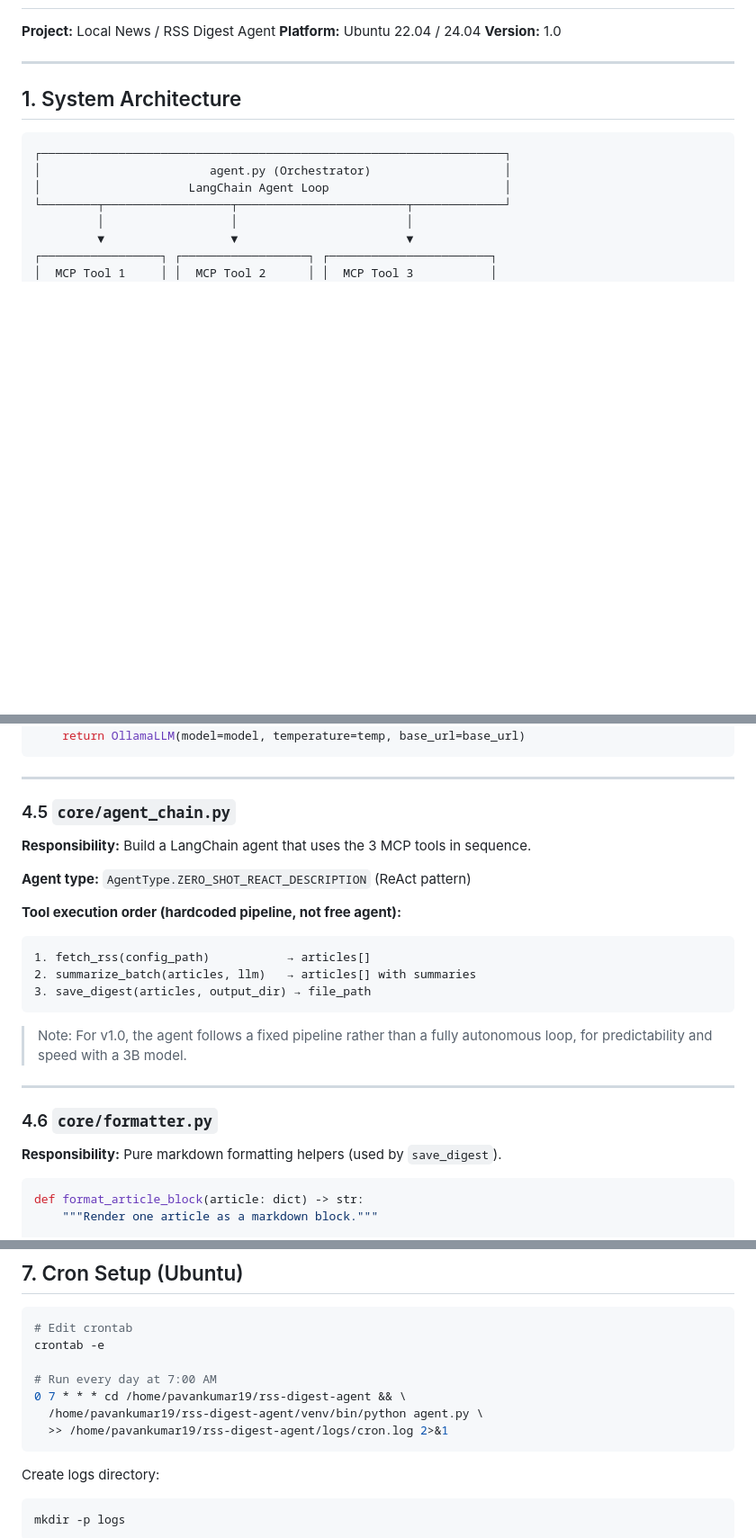
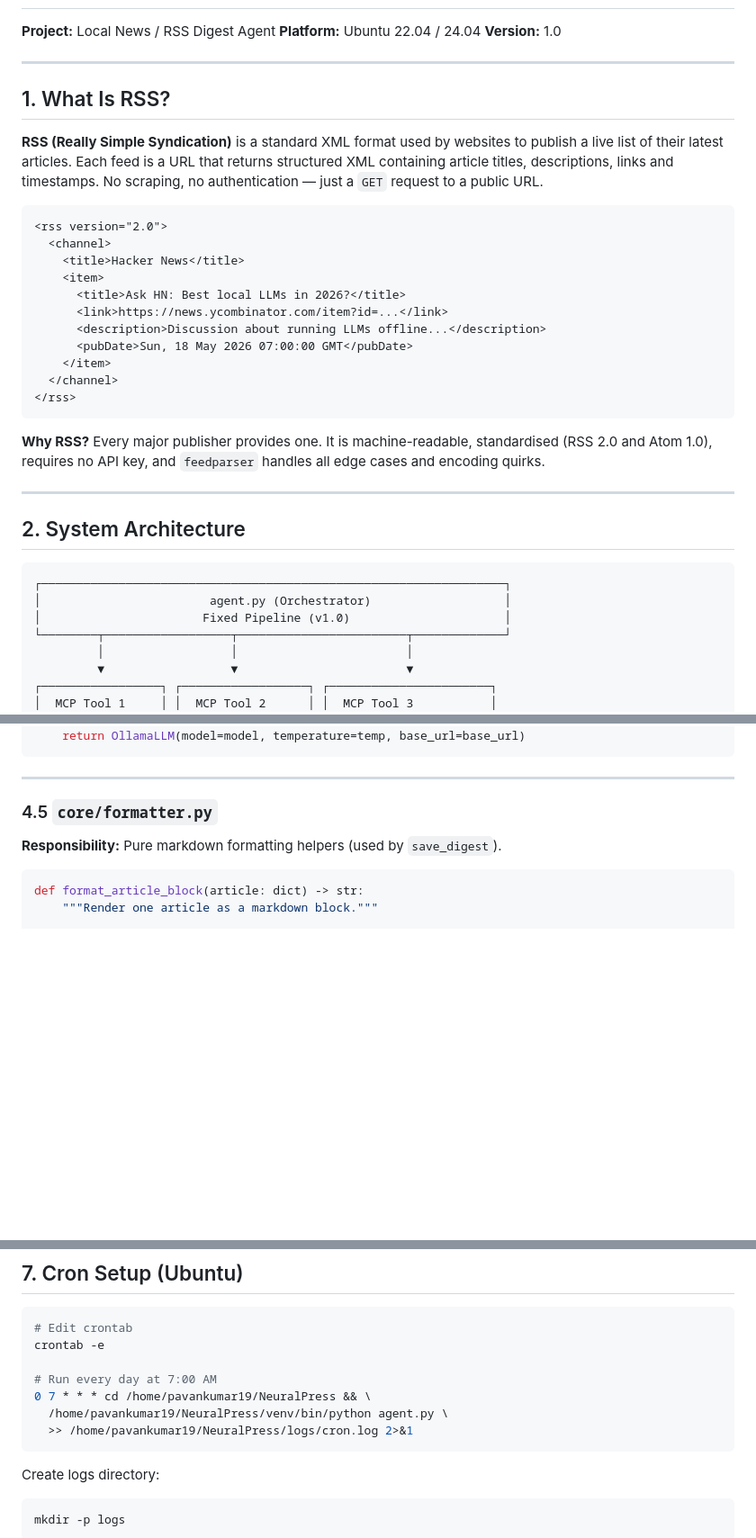
Before and after one commit to ppavankumar19/NeuralPress, a Markdown page: rss_spec.md, 3 parts joined by grey strips. Shown at 90% size. Rendered like a GitHub page; blank space fills up the shorter version.

Commit message:
docs(rss_spec): add RSS section, remove agent_chain, fix cron path
- Added 'What Is RSS?' section with XML example before architecture diagram
- Architecture header: 'LangChain Agent Loop' → 'Fixed Pipeline (v1.0)'
- Removed section 4.5 (agent_chain.py was deleted), renumbered 4.6/4.7 → 4.5/4.6
- Cron path: rss-digest-agent → NeuralPress

Co-Authored-By: Claude Sonnet 4.6 <noreply@anthropic.com>

````diff
--- a/rss_spec.md
+++ b/rss_spec.md
@@ -6,12 +6,34 @@
 
 ---
 
-## 1. System Architecture
+## 1. What Is RSS?
+
+**RSS (Really Simple Syndication)** is a standard XML format used by websites to publish a live list of their latest articles. Each feed is a URL that returns structured XML containing article titles, descriptions, links and timestamps. No scraping, no authentication — just a `GET` request to a public URL.
+
+```xml
+<rss version="2.0">
+  <channel>
+    <title>Hacker News</title>
+    <item>
+      <title>Ask HN: Best local LLMs in 2026?</title>
+      <link>https://news.ycombinator.com/item?id=...</link>
+      <description>Discussion about running LLMs offline...</description>
+      <pubDate>Sun, 18 May 2026 07:00:00 GMT</pubDate>
+    </item>
+  </channel>
+</rss>
+```
+
+**Why RSS?** Every major publisher provides one. It is machine-readable, standardised (RSS 2.0 and Atom 1.0), requires no API key, and `feedparser` handles all edge cases and encoding quirks.
+
+---
+
+## 2. System Architecture
 
 ```
 ┌──────────────────────────────────────────────────────────────────┐
 │                        agent.py (Orchestrator)                   │
-│                     LangChain Agent Loop                         │
+│                       Fixed Pipeline (v1.0)                      │
 └────────┬──────────────────┬────────────────────────┬─────────────┘
          │                  │                        │
          ▼                  ▼                        ▼
@@ -282,24 +304,7 @@ def get_llm(model_name: str = None, temperature: float = None) -> OllamaLLM:
 
 ---
 
-### 4.5 `core/agent_chain.py`
-
-**Responsibility:** Build a LangChain agent that uses the 3 MCP tools in sequence.
-
-**Agent type:** `AgentType.ZERO_SHOT_REACT_DESCRIPTION` (ReAct pattern)
-
-**Tool execution order (hardcoded pipeline, not free agent):**
-```
-1. fetch_rss(config_path)           → articles[]
-2. summarize_batch(articles, llm)   → articles[] with summaries
-3. save_digest(articles, output_dir) → file_path
-```
-
-> Note: For v1.0, the agent follows a fixed pipeline rather than a fully autonomous loop, for predictability and speed with a 3B model.
-
----
-
-### 4.6 `core/formatter.py`
+### 4.5 `core/formatter.py`
 
 **Responsibility:** Pure markdown formatting helpers (used by `save_digest`).
 
@@ -379,9 +384,9 @@ Usage: python agent.py [--config feeds.yaml] [--output ./output]
 crontab -e
 
 # Run every day at 7:00 AM
-0 7 * * * cd /home/pavankumar19/rss-digest-agent && \
-  /home/pavankumar19/rss-digest-agent/venv/bin/python agent.py \
-  >> /home/pavankumar19/rss-digest-agent/logs/cron.log 2>&1
+0 7 * * * cd /home/pavankumar19/NeuralPress && \
+  /home/pavankumar19/NeuralPress/venv/bin/python agent.py \
+  >> /home/pavankumar19/NeuralPress/logs/cron.log 2>&1
 ```
 
 Create logs directory:
````
Also changed, not shown: other parts of rss_spec.md (+1 -1 lines).
